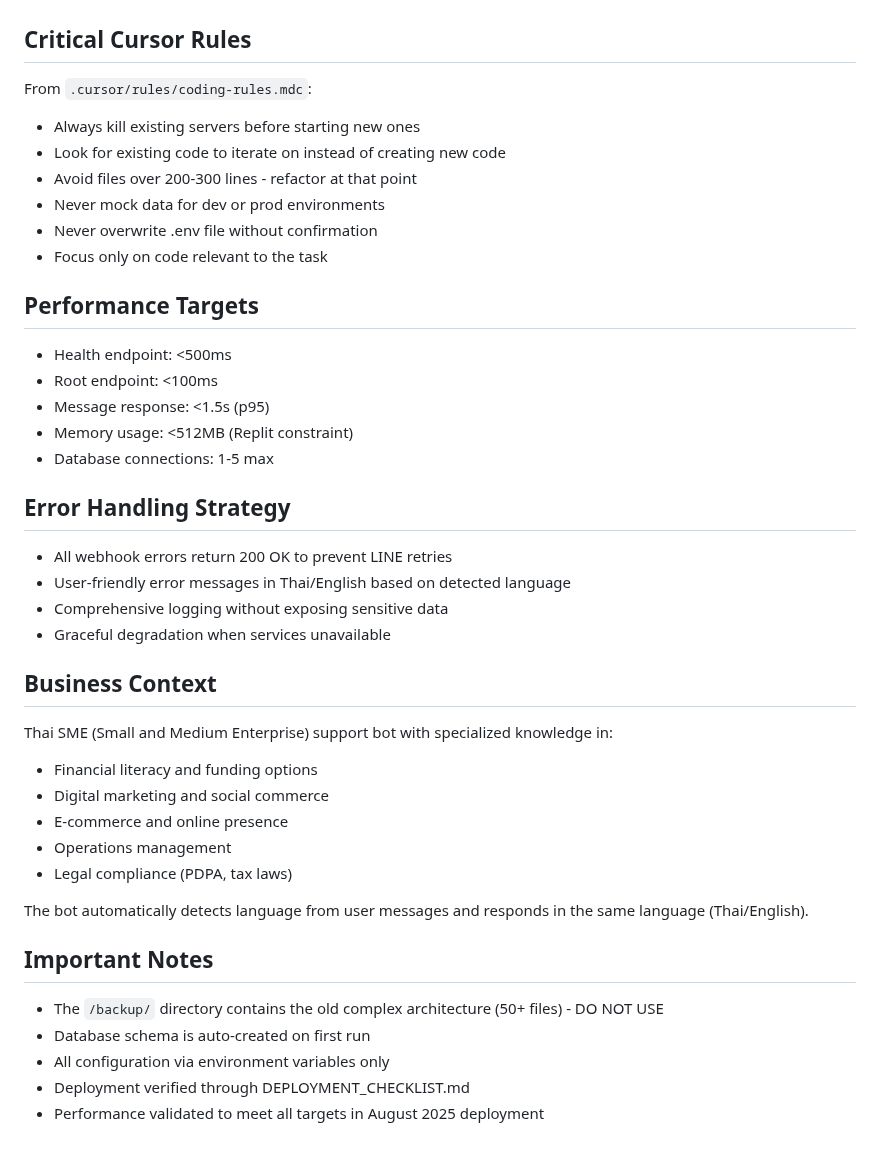
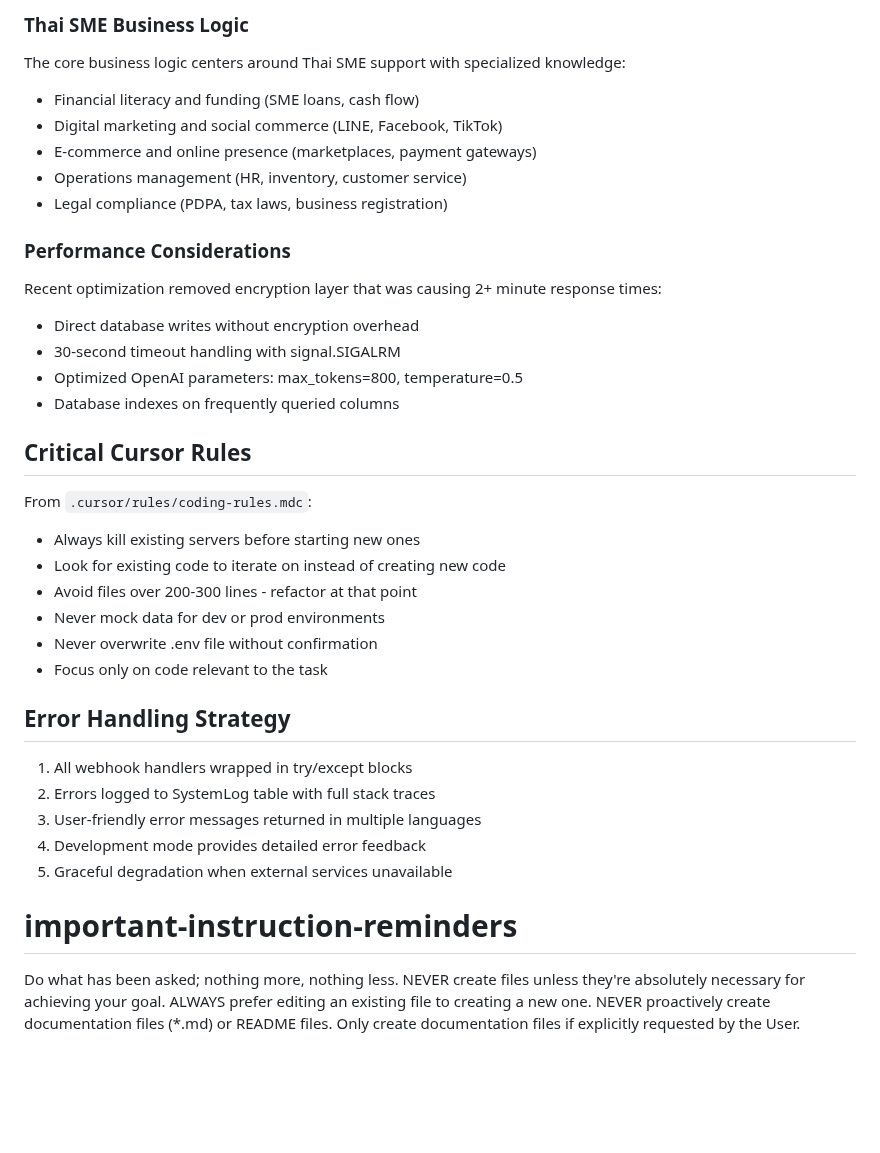
Before and after one commit to tkhongsap/LINE-SME-Thailand-Support, a Markdown page: CLAUDE.md, the part around one of its changes. Drawn GitHub-style; blank space fills up the shorter version.

```diff
--- a/CLAUDE.md
+++ b/CLAUDE.md
@@ -61,3 +71,19 @@ LINE Webhook → Signature Verification → OpenAI Processing → Response → A
+### Thai SME Business Logic
+
+The core business logic centers around Thai SME support with specialized knowledge:
+- Financial literacy and funding (SME loans, cash flow)
+- Digital marketing and social commerce (LINE, Facebook, TikTok)
+- E-commerce and online presence (marketplaces, payment gateways)
+- Operations management (HR, inventory, customer service)
+- Legal compliance (PDPA, tax laws, business registration)
+
+### Performance Considerations
+
+Recent optimization removed encryption layer that was causing 2+ minute response times:
+- Direct database writes without encryption overhead
+- 30-second timeout handling with signal.SIGALRM
+- Optimized OpenAI parameters: max_tokens=800, temperature=0.5
+- Database indexes on frequently queried columns
 
 ## Critical Cursor Rules
 
@@ -69,36 +95,16 @@ From `.cursor/rules/coding-rules.mdc`:
 - Never overwrite .env file without confirmation
 - Focus only on code relevant to the task
 
-## Performance Targets
-
-- Health endpoint: <500ms
-- Root endpoint: <100ms
-- Message response: <1.5s (p95)
-- Memory usage: <512MB (Replit constraint)
-- Database connections: 1-5 max
-
 ## Error Handling Strategy
 
-- All webhook errors return 200 OK to prevent LINE retries
-- User-friendly error messages in Thai/English based on detected language
-- Comprehensive logging without exposing sensitive data
-- Graceful degradation when services unavailable
+1. All webhook handlers wrapped in try/except blocks
+2. Errors logged to SystemLog table with full stack traces
+3. User-friendly error messages returned in multiple languages
+4. Development mode provides detailed error feedback
+5. Graceful degradation when external services unavailable
 
-## Business Context
-
-Thai SME (Small and Medium Enterprise) support bot with specialized knowledge in:
-- Financial literacy and funding options
-- Digital marketing and social commerce
-- E-commerce and online presence
-- Operations management
-- Legal compliance (PDPA, tax laws)
-
-The bot automatically detects language from user messages and responds in the same language (Thai/English).
-
-## Important Notes
-
-- The `/backup/` directory contains the old complex architecture (50+ files) - DO NOT USE
-- Database schema is auto-created on first run
-- All configuration via environment variables only
-- Deployment verified through DEPLOYMENT_CHECKLIST.md
-- Performance validated to meet all targets in August 2025 deployment
+# important-instruction-reminders
+Do what has been asked; nothing more, nothing less.
+NEVER create files unless they're absolutely necessary for achieving your goal.
+ALWAYS prefer editing an existing file to creating a new one.
+NEVER proactively create documentation files (*.md) or README files. Only create documentation files if explicitly requested by the User.
```
Also changed, not shown: other parts of CLAUDE.md (+33 -23 lines).
